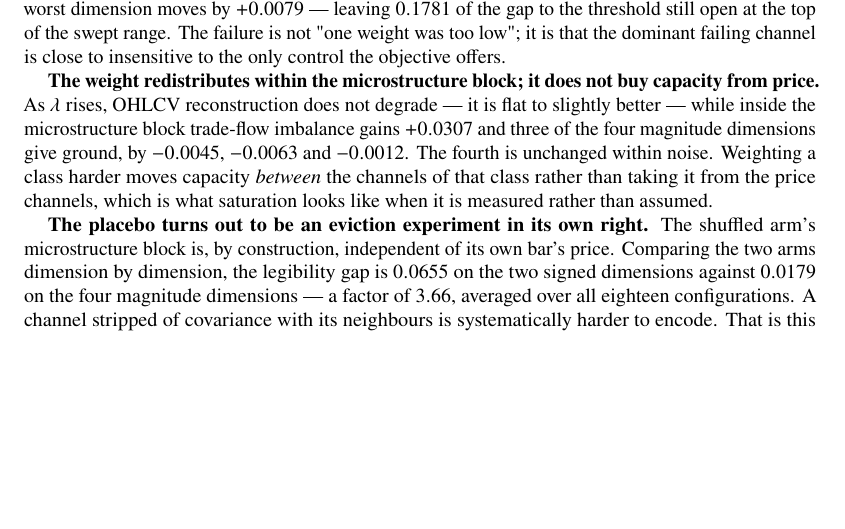
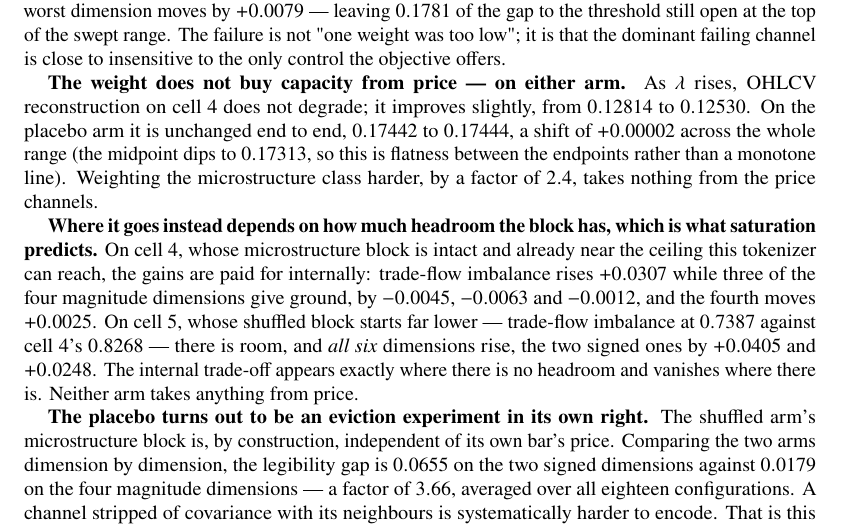
Before and after one commit to lakshayybhati/trikaal, a LaTeX paper (paper/main.tex, which reads paper/sections/06_results.tex): part of page 24 of 44 before the commit and part of page 24 of 45 after it, cut so that both start at the same text, the shorter picture padded with empty space. Compiled offline with pdfLaTeX.

Commit message:
§6.6 + §7 v1.6.32 — CELL 5 VERIFIED, AND THE "REDISTRIBUTION" FRAMING DOES NOT SURVIVE IT INTACT.
The supervisor's cell-5 numbers check out against runs_manifest/m6_lambda_sweep.json:
OHLCV MAE 0.17442 -> 0.17444 (+0.00002 end to end), dims 7 and 8 rising +0.0405 and
+0.0248, both larger than cell 4's +0.0307 and +0.0079.

Two things the framing did not carry, both now stated:

  1. ON CELL 5 ALL SIX MICRO DIMS RISE. There is no within-block trade-off on that arm
     to observe. "The weight redistributes within the microstructure block" is a cell-4
     statement and was written as though it were general.

  2. Cell 5's OHLCV MAE is NOT monotone — the lambda=8 midpoint dips to 0.17313. The
     +0.00002 is endpoint-to-endpoint flatness, which is a weaker claim than flat.

The joint statement is sharper than either half and is what the paragraph now says: the
weight takes nothing from price on EITHER arm, and the internal trade-off appears only on
the arm with no headroom (cell 4, TFI already 0.8268) and vanishes on the arm that has it
(cell 5, TFI 0.7387). That is what saturation predicts.

Items 1 and 2 of the correction needed no change: 4.2% / +0.1860 and three-of-four
magnitude dims were already shipped that way in b16c21b, derived from the artifact.

DOCS ONLY. src/, tests/, scripts/ untouched. tectonic exit 0, 0 undefined, 46 pp;
ruff check and ruff format --check both exit 0 on the working tree.

```diff
--- a/paper/sections/06_results.tex
+++ b/paper/sections/06_results.tex
@@ -178,13 +178,21 @@ weight, the worst dimension moves by $+0.0079$ --- leaving $0.1781$ of the gap t
 still open at the top of the swept range. The failure is not "one weight was too low"; it is that
 the dominant failing channel is close to insensitive to the only control the objective offers.
 
-\textbf{The weight redistributes within the microstructure block; it does not buy capacity from
-price.} As $\lambda$ rises, OHLCV reconstruction does not degrade --- it is flat to slightly better
---- while inside the microstructure block trade-flow imbalance gains $+0.0307$ and three of the
-four magnitude dimensions give ground, by $-0.0045$, $-0.0063$ and $-0.0012$. The fourth is
-unchanged within noise. Weighting a class harder moves capacity \emph{between} the channels of that
-class rather than taking it from the price channels, which is what saturation looks like when it is
-measured rather than assumed.
+\textbf{The weight does not buy capacity from price --- on either arm.} As $\lambda$ rises, OHLCV
+reconstruction on cell 4 does not degrade; it improves slightly, from $0.12814$ to $0.12530$. On
+the placebo arm it is unchanged end to end, $0.17442$ to $0.17444$, a shift of $+0.00002$ across
+the whole range (the midpoint dips to $0.17313$, so this is flatness between the endpoints rather
+than a monotone line). Weighting the microstructure class harder, by a factor of $2.4$, takes
+nothing from the price channels.
+
+\textbf{Where it goes instead depends on how much headroom the block has, which is what saturation
+predicts.} On cell 4, whose microstructure block is intact and already near the ceiling this
+tokenizer can reach, the gains are paid for internally: trade-flow imbalance rises $+0.0307$ while
+three of the four magnitude dimensions give ground, by $-0.0045$, $-0.0063$ and $-0.0012$, and the
+fourth moves $+0.0025$. On cell 5, whose shuffled block starts far lower --- trade-flow imbalance
+at $0.7387$ against cell 4's $0.8268$ --- there is room, and \emph{all six} dimensions rise, the
+two signed ones by $+0.0405$ and $+0.0248$. The internal trade-off appears exactly where there is
+no headroom and vanishes where there is. Neither arm takes anything from price.
 
 \textbf{The placebo turns out to be an eviction experiment in its own right.} The shuffled arm's
 microstructure block is, by construction, independent of its own bar's price. Comparing the two
```
Also changed, not shown: docs/m6_prereg.md (+14 -4 lines).
